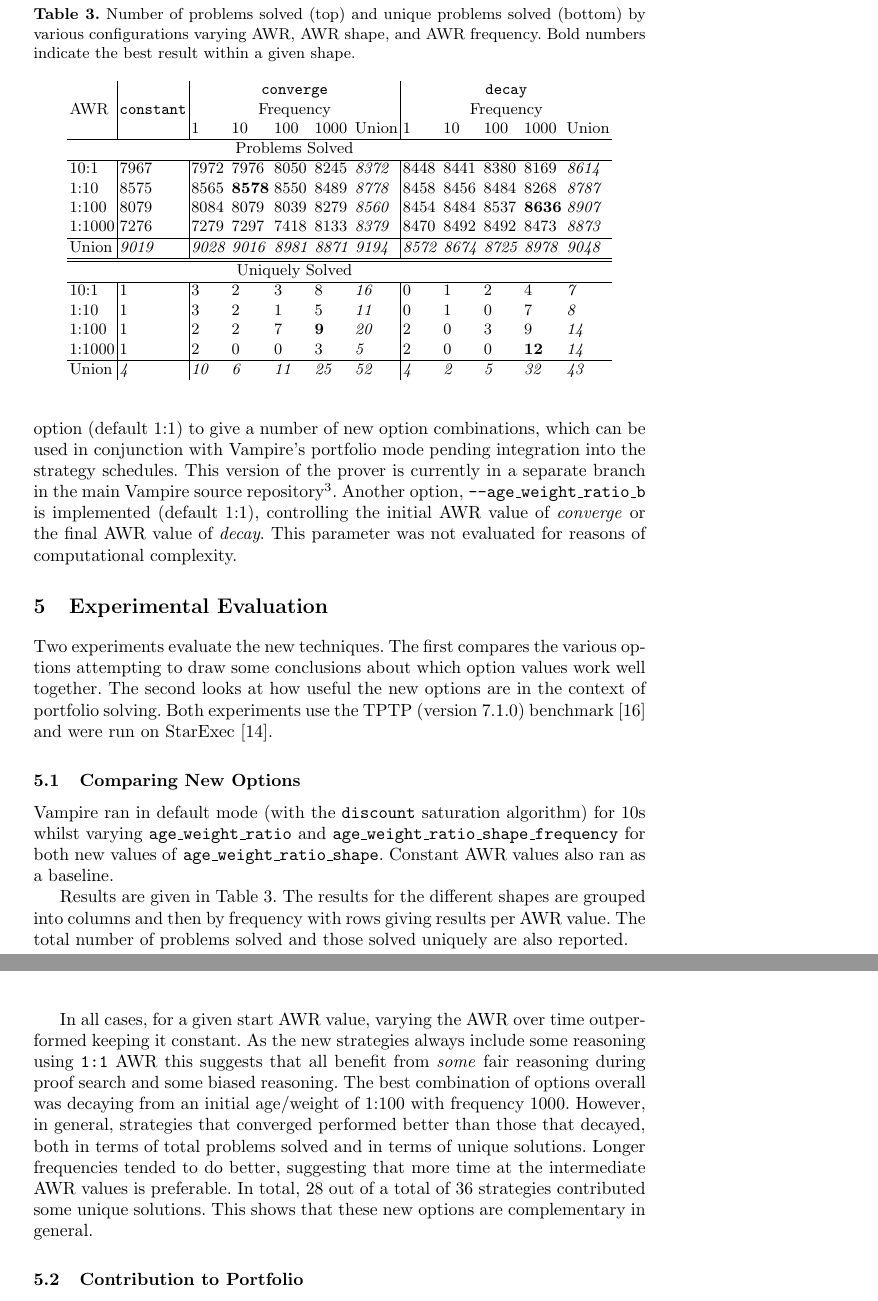
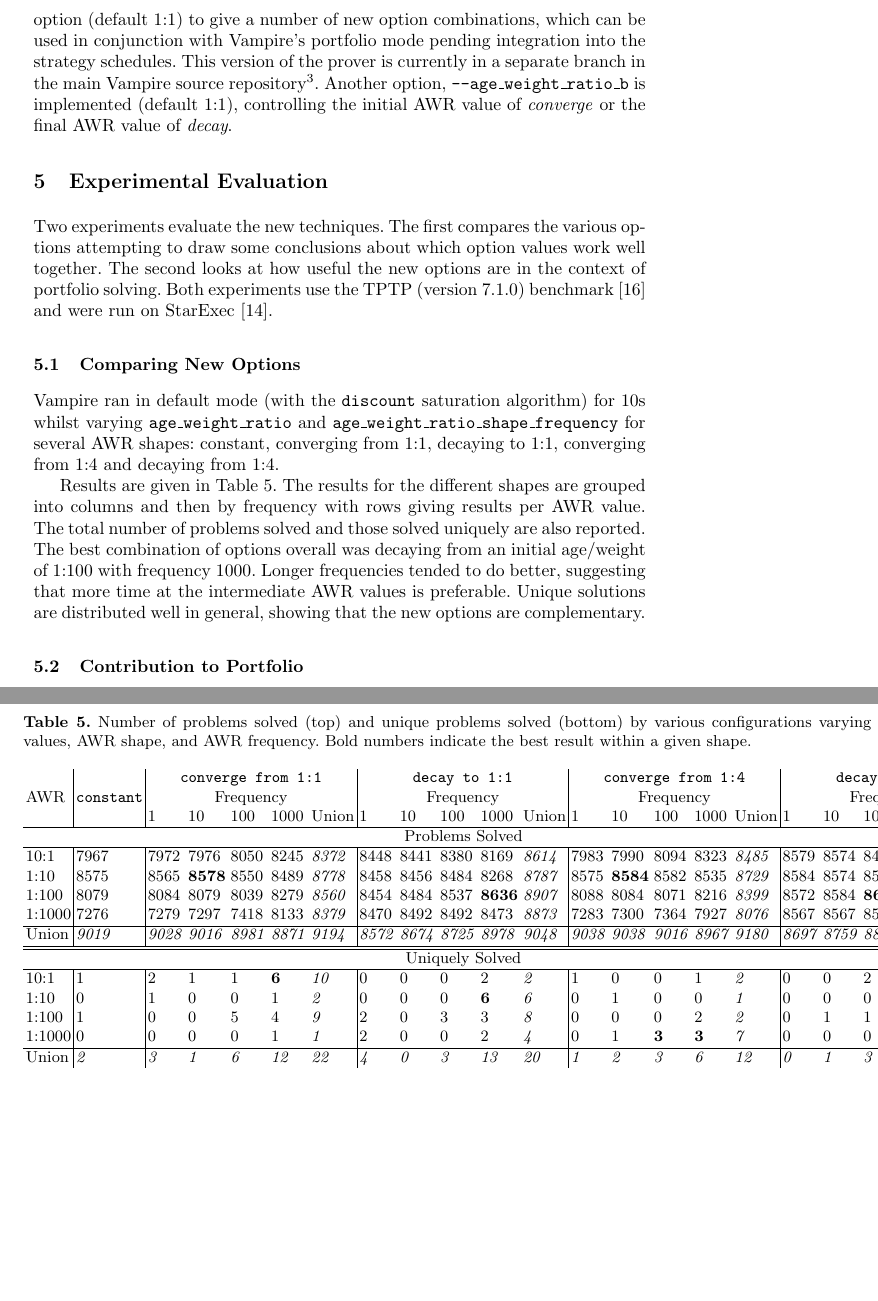
Before and after one commit to MichaelRawson/phd, a LaTeX paper (papers/CADE19/paper.tex): two parts of pages 10 and 11 of 14 before the commit and two parts of pages 10 and 14 of 14 after it, joined at a grey line, cut so that both start at the same text, the shorter picture padded with empty space. Compiled offline with pdfLaTeX.

Commit message:
added 1:4 figures

```diff
--- a/papers/CADE19/paper.tex
+++ b/papers/CADE19/paper.tex
@@ -3,6 +3,8 @@
 \usepackage[caption=false]{subfig}
 \usepackage{amssymb}
 \usepackage{amsmath}
+\usepackage{afterpage}
+\usepackage{pdflscape}
 \usepackage{romannum}
 
 \title{Old or Heavy?\\Decaying Gracefully with Age/Weight Shapes.}
@@ -318,11 +320,50 @@ An alternative approach might be to use an age/weight probability, rather than a
 Two new options are implemented: \texttt{--age\_weight\_ratio\_shape} can take the values \emph{constant}, \emph{decay}, or \emph{converge} and selects one of the above shapes; and \texttt{--age\_weight\_ratio\_shape\_frequency} specifies the frequency (rate) or convergence/decay (default is 100). These are used with the existing \texttt{--age\_weight\_ratio} option (default 1:1) to give a number of new option combinations, which can be used in conjunction with Vampire's portfolio mode pending integration into the strategy schedules.
 This version of the prover is currently in a separate branch in the main Vampire source repository\footnote{\texttt{https://github.com/vprover/vampire/tree/awr-shapes}}.
 Another option, \texttt{--age\_weight\_ratio\_b} is implemented (default 1:1), controlling the initial AWR value of \emph{converge} or the final AWR value of \emph{decay}.
-This parameter was not evaluated for reasons of computational complexity.
 
 %%%%%%%%%%%%%%%%%%%%%%%%%%%%%%%%%%%%%%%%%%%
 \section{Experimental Evaluation}
 \label{sec:experiments}
+
+\afterpage{
+\begin{landscape}
+\begin{table}[p]
+\caption{
+	Number of problems solved (top) and unique problems solved (bottom) by various configurations varying start/end AWR values, AWR shape, and AWR frequency.
+	Bold numbers indicate the best result within a given shape.
+}
+\label{tab:short:runs}
+\centering
+\begin{tabular}{l|l|lllll|lllll|lllll|lllll}
+	& & \multicolumn{5}{|c}{\texttt{converge from 1:1}} & \multicolumn{5}{|c}{\texttt{decay to 1:1}} & \multicolumn{5}{|c}{\texttt{converge from 1:4}} & \multicolumn{5}{|c}{\texttt{decay to 1:4}}\\
+	AWR & \texttt{constant} & \multicolumn{5}{|c|}{Frequency} & \multicolumn{5}{|c}{Frequency} & \multicolumn{5}{|c}{Frequency} & \multicolumn{5}{|c}{Frequency}\\
+&
+& 1 & 10 & 100 & 1000 & Union
+& 1 & 10 & 100 & 1000 & Union
+& 1 & 10 & 100 & 1000 & Union
+& 1 & 10 & 100 & 1000 & Union
+\\
+\hline
+\multicolumn{20}{c}{Problems Solved} \\ \hline
+10:1		& 7967 & 7972 & 7976 & 8050 & 8245 & \emph{8372} & 8448 & 8441 & 8380 & 8169 & \emph{8614} & 7983 & 7990 & 8094 & 8323 & \emph{8485} & 8579 & 8574 & 8493 & 8272 & \emph{8797}\\
+1:10		& 8575 & 8565 & \textbf{8578} & 8550 & 8489 & \emph{8778} & 8458 & 8456 & 8484 & 8268 & \emph{8787} & 8575 & \textbf{8584} & 8582 & 8535 & \emph{8729} & 8584 & 8574 & 8590 & 8608 & \emph{8764}\\
+1:100	        & 8079 & 8084 & 8079 & 8039 & 8279 & \emph{8560} & 8454 & 8484 & 8537 & \textbf{8636} & \emph{8907} & 8088 & 8084 & 8071 & 8216 & \emph{8399} & 8572 & 8584 & \textbf{8615} & 8592 & \emph{8855}\\
+1:1000     	& 7276 & 7279 & 7297 & 7418 & 8133 & \emph{8379} & 8470 & 8492 & 8492 & 8473 & \emph{8873} & 7283 & 7300 & 7364 & 7927 & \emph{8076} & 8567 & 8567 & 8566 & 8446 & \emph{8830}\\
+\hline
+Union           & \emph{9019} & \emph{9028} & \emph{9016} & \emph{8981} & \emph{8871} & \emph{9194} & \emph{8572} & \emph{8674} & \emph{8725} & \emph{8978} & \emph{9048} & \emph{9038} & \emph{9038} & \emph{9016} & \emph{8967} & \emph{9180} & \emph{8697} & \emph{8759} & \emph{8800} & \emph{8927} & \emph{9026}\\
+\hline
+\hline
+\multicolumn{20}{c}{Uniquely Solved} \\ \hline
+10:1 & 1 & 2 & 1 & 1 & \textbf{6} & \emph{10} & 0 & 0 & 0 & 2 & \emph{2} & 1 & 0 & 0 & 1 & \emph{2} & 0 & 0 & 2 & \textbf{4} & \emph{6}\\
+1:10 & 0 & 1 & 0 & 0 & 1 & \emph{2} & 0 & 0 & 0 & \textbf{6} & \emph{6} & 0 & 1 & 0 & 0 & \emph{1} & 0 & 0 & 0 & 0 & \emph{0}\\
+1:100 & 1 & 0 & 0 & 5 & 4 & \emph{9} & 2 & 0 & 3 & 3 & \emph{8} & 0 & 0 & 0 & 2 & \emph{2} & 0 & 1 & 1 & 0 & \emph{2}\\
+1:1000 & 0 & 0 & 0 & 0 & 1 & \emph{1} & 2 & 0 & 0 & 2 & \emph{4} & 0 & 1 & \textbf{3} & \textbf{3} & \emph{7} & 0 & 0 & 0 & 0 & \emph{0}\\
+\hline
+Union & \emph{2} & \emph{3} & \emph{1} & \emph{6} & \emph{12} & \emph{22} & \emph{4} & \emph{0} & \emph{3} & \emph{13} & \emph{20} & \emph{1} & \emph{2} & \emph{3} & \emph{6} & \emph{12} & \emph{0} & \emph{1} & \emph{3} & \emph{4} & \emph{8}\\
+\end{tabular}
+\end{table}
+\end{landscape}
+}
 
 Two experiments evaluate the new techniques.
 The first compares the various options attempting to draw some conclusions about which option values work well together. The second looks at how useful the new options are in the context of portfolio solving. Both experiments use the TPTP (version 7.1.0) benchmark~\cite{tptp} and were run on StarExec \cite{starexec}.
@@ -330,50 +371,14 @@ The first compares the various options attempting to draw some conclusions about
 %%%%%%%%%%%%%%%%%%%%%%
 \subsection{Comparing New Options}
 
-
-\begin{table}[t]
-\caption{
-	Number of problems solved (top) and unique problems solved (bottom) by various configurations varying AWR, AWR shape, and AWR frequency.
-	Bold numbers indicate the best result within a given shape.
-}
-\label{tab:short:runs}
-\centering
-\begin{tabular}{l|l|lllll|lllll}
-	& & \multicolumn{5}{|c}{\texttt{converge}} & \multicolumn{5}{|c}{\texttt{decay}}\\
-AWR & \texttt{constant} & \multicolumn{5}{|c|}{Frequency} & \multicolumn{5}{|c}{Frequency}\\
-&& 1 & 10 & 100 & 1000 & Union & 1 & 10 & 100 & 1000 & Union\\
-\hline
-\multicolumn{10}{c}{Problems Solved} \\ \hline
-10:1		& 7967 & 7972 & 7976 & 8050 & 8245 & \emph{8372} & 8448 & 8441 & 8380 & 8169 & \emph{8614}\\
-1:10		& 8575 & 8565 & \textbf{8578} & 8550 & 8489 & \emph{8778} & 8458 & 8456 & 8484 & 8268 & \emph{8787}\\
-1:100	        & 8079 & 8084 & 8079 & 8039 & 8279 & \emph{8560} & 8454 & 8484 & 8537 & \textbf{8636} & \emph{8907}\\
-1:1000     	& 7276 & 7279 & 7297 & 7418 & 8133 & \emph{8379} & 8470 & 8492 & 8492 & 8473 & \emph{8873}\\
-\hline
-Union           & \emph{9019} & \emph{9028} & \emph{9016} & \emph{8981} & \emph{8871} & \emph{9194} & \emph{8572} & \emph{8674} & \emph{8725} & \emph{8978} & \emph{9048}\\
-\hline
-\hline
-\multicolumn{10}{c}{Uniquely Solved} \\ \hline
-10:1		& 1 & 3 & 2 & 3 & 8 & \emph{16} & 0 & 1 & 2 & 4 & \emph{7}\\
-1:10		& 1 & 3 & 2 & 1 & 5 & \emph{11} & 0 & 1 & 0 & 7 & \emph{8}\\
-1:100	        & 1 & 2 & 2 & 7 & \textbf{9} & \emph{20} & 2 & 0 & 3 & 9 & \emph{14}\\
-1:1000	        & 1 & 2 & 0 & 0 & 3 & \emph{5} & 2 & 0 & 0 & \textbf{12} & \emph{14}\\
-\hline
-Union           & \emph{4} & \emph{10} & \emph{6} & \emph{11} & \emph{25} & \emph{52} & \emph{4} & \emph{2} & \emph{5} & \emph{32} & \emph{43}\\
-\end{tabular}
-\end{table}
-
-Vampire ran in default mode (with the \texttt{discount} saturation algorithm) for 10s whilst varying  \texttt{age\_weight\_ratio} and \texttt{age\_weight\_ratio\_shape\_frequency} for both new values of \texttt{age\_weight\_ratio\_shape}.
-Constant AWR values also ran as a baseline.
+Vampire ran in default mode (with the \texttt{discount} saturation algorithm) for 10s whilst varying  \texttt{age\_weight\_ratio} and \texttt{age\_weight\_ratio\_shape\_frequency} for several AWR shapes: constant, converging from 1:1, decaying to 1:1, converging from 1:4 and decaying from 1:4.
 
 Results are given in Table~\ref{tab:short:runs}.
 The results for the different shapes are grouped into columns and then by frequency with rows giving results per AWR value.
 The total number of problems solved and those solved uniquely are also reported.
-
-In all cases, for a given start AWR value, varying the AWR over time outperformed keeping it constant. As the new strategies always include some reasoning using \verb|1:1| AWR this suggests that all benefit from \emph{some} fair reasoning during proof search and some biased reasoning.
 The best combination of options overall was decaying from an initial age/weight of 1:100 with frequency 1000.
-However, in general, strategies that converged performed better than those that decayed, both in terms of total problems solved and in terms of unique solutions.
 Longer frequencies tended to do better, suggesting that more time at the intermediate AWR values is preferable.
-In total, 28 out of a total of 36 strategies contributed some unique solutions. This shows that these new options are complementary in general.
+Unique solutions are distributed well in general, showing that the new options are complementary.
 
 %%%%%%%%%%%%%%%%%%%%%%
 \subsection{Contribution to Portfolio}
```
Also changed, not shown: papers/CADE19/paper.tex (1 more changed lines).
